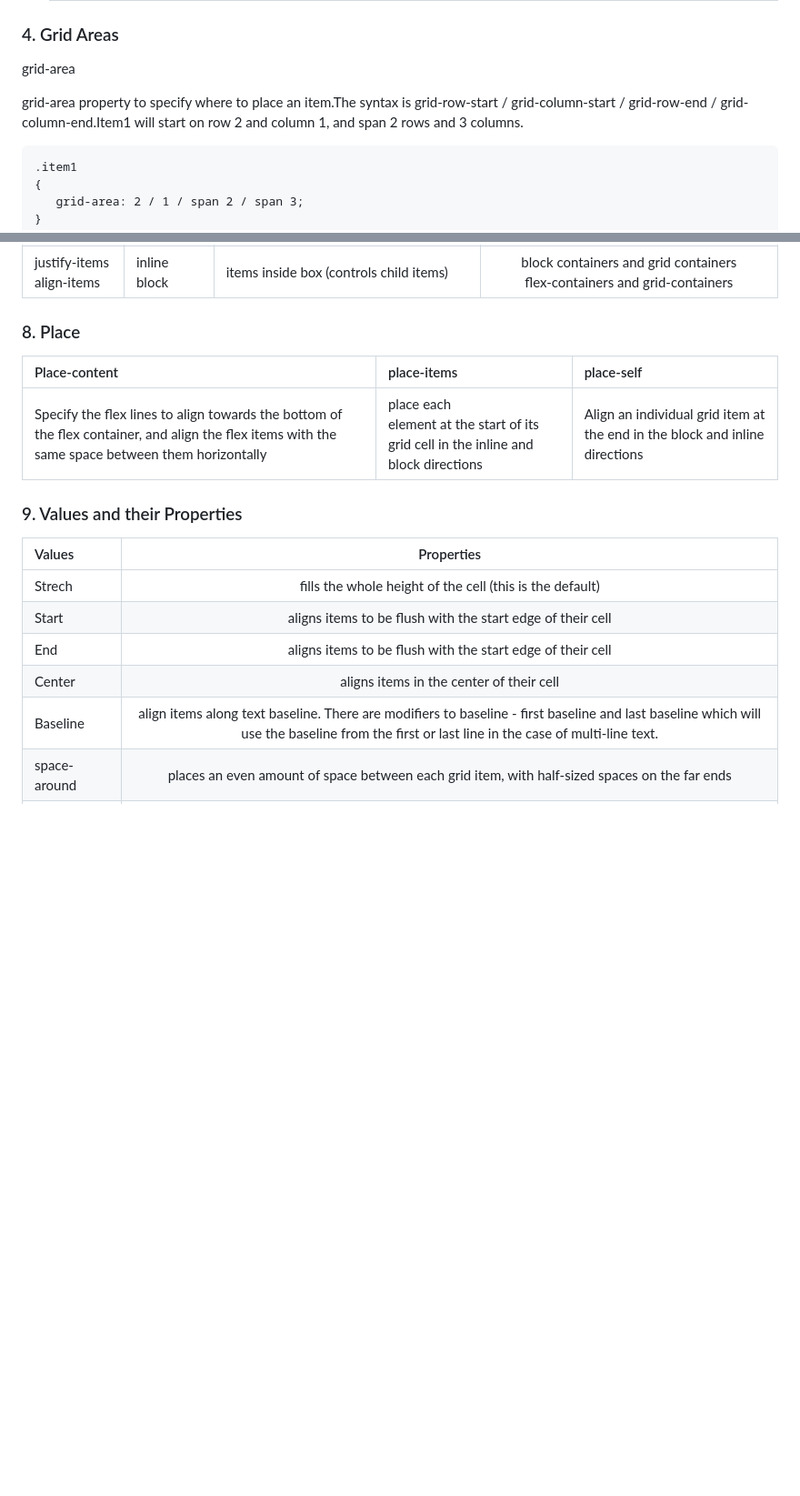
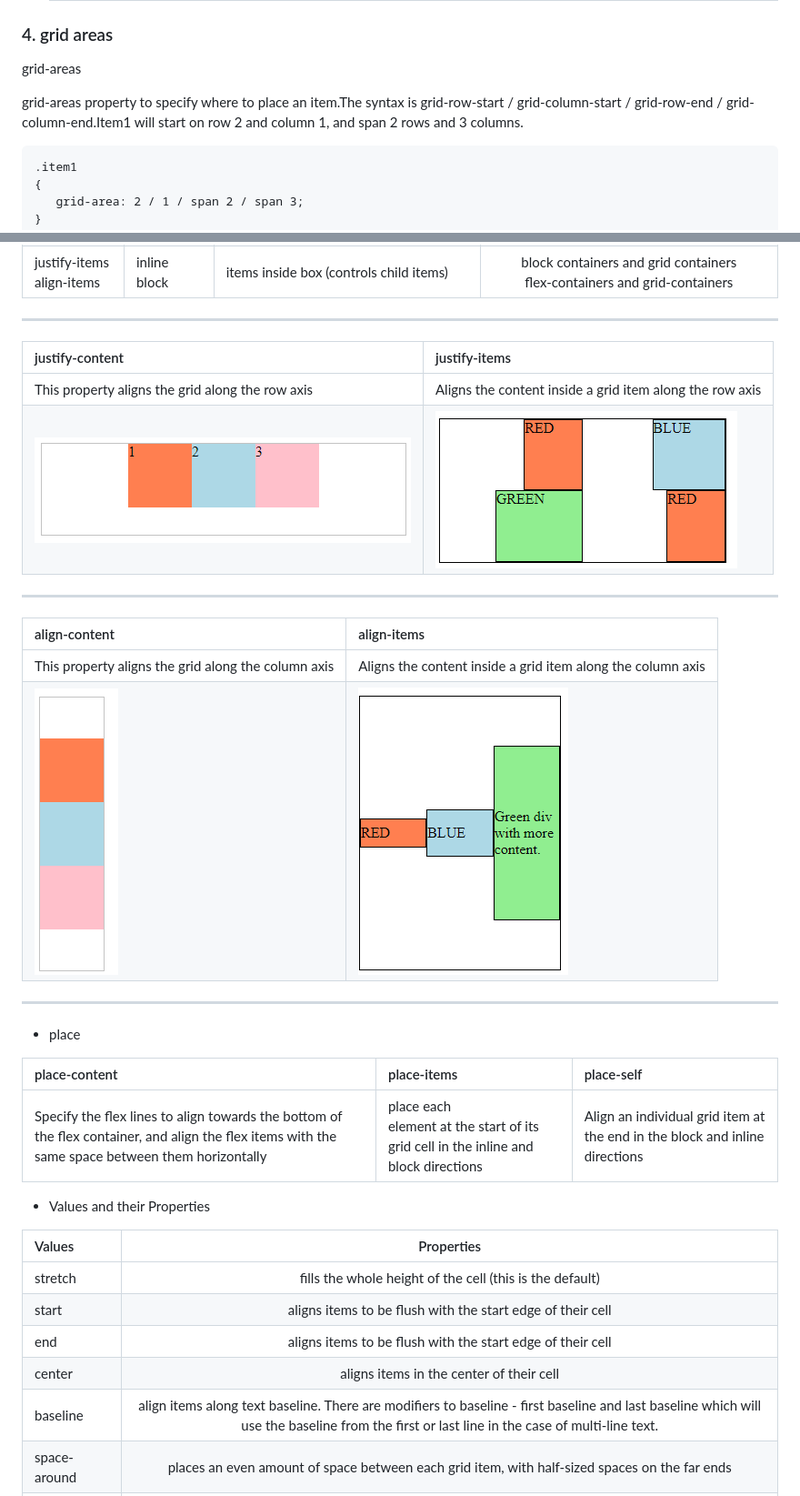
Before and after one commit to loghitha0803/frontend_tips_2024, a Markdown page: docs/readme.md, 2 parts joined by grey strips. Shown at 91% size. Drawn GitHub-style; pictures changed too: docs/alicon.PNG (added), docs/aliite.PNG (added), docs/jusc.PNG (added); blank space fills up the shorter version.

```diff
--- a/docs/readme.md
+++ b/docs/readme.md
@@ -89,10 +91,10 @@ Grid containers consist of grid items, placed inside columns and rows.To make an
         }
     ![This is an image of grid-template-rows](grid-t-r.PNG)
     ---
-### 4. Grid Areas
-grid-area
+### 4. grid areas
+grid-areas
 
- grid-area property to specify where to place an item.The syntax is grid-row-start / grid-column-start / grid-row-end / grid-column-end.Item1 will start on row 2 and column 1, and span 2 rows and 3 columns.
+ grid-areas property to specify where to place an item.The syntax is grid-row-start / grid-column-start / grid-row-end / grid-column-end.Item1 will start on row 2 and column 1, and span 2 rows and 3 columns.
 
     .item1
     {
@@ -155,18 +160,32 @@ grid-area
 |justify-content <br> align-content | inline(x-axis) <br> block(y-axis) | content within element(effectively adjusts padding)|block containers,flex containers and grid containers
 |justify-self<br><br> align-self| inline <br> <br>block | element within parent (effectively adjusts margin)|block level boxes,absolutely positioned boxes and grid items<br> absolutely positioned boxes,flex-items,grid-items
 |justify-items <br> align-items | inline <br> block | items inside box (controls child items)|block containers and grid containers <br> flex-containers and grid-containers
-### 8. Place
-|Place-content |place-items| place-self|
+---
+
+|justify-content|justify-items|
+|:---|:---|
+|This property aligns the grid along the row axis|Aligns the content inside a grid item along the row axis|
+![This is an image of grid-auto-columns](jusc.PNG)|![This is an image of grid-auto-columns](jusi.PNG)
+---
+|align-content|align-items|
+|:---|:---|
+|This property aligns the grid along the column axis|Aligns the content inside a grid item along the column axis|
+![This is an image of grid-auto-columns](alicon.PNG)|![This is an image of grid-auto-columns](aliite.PNG)
+---
+- place
+
+|place-content |place-items| place-self|
 | :---        |    :---- | :---|
 |Specify the flex lines to align towards the bottom of the flex container, and align the flex items with the same space between them horizontally|place each <div> element at the start of its grid cell in the inline and block directions|Align an individual grid item at the end in the block and inline directions|
-### 9. Values and their Properties
+-  Values and their Properties
+
 |Values  | Properties |
 | :---        |    :----:   |
-|Strech|fills the whole height of the cell (this is the default)|
-|Start|aligns items to be flush with the start edge of their cell|
-|End|aligns items to be flush with the start edge of their cell|
-|Center|aligns items in the center of their cell|
-|Baseline|align items along text baseline. There are modifiers to baseline - first baseline and last baseline which will use the baseline from the first or last line in the case of multi-line text.|
+|stretch|fills the whole height of the cell (this is the default)|
+|start|aligns items to be flush with the start edge of their cell|
+|end|aligns items to be flush with the start edge of their cell|
+|center|aligns items in the center of their cell|
+|baseline|align items along text baseline. There are modifiers to baseline - first baseline and last baseline which will use the baseline from the first or last line in the case of multi-line text.|
 space-around|places an even amount of space between each grid item, with half-sized spaces on the far ends|
 space-between|places an even amount of space between each grid item, with no space at the far ends|
 space-evenly| places an even amount of space between each grid item, including the far ends|
```
Also changed, not shown: other parts of docs/readme.md (+51 -46 lines).
